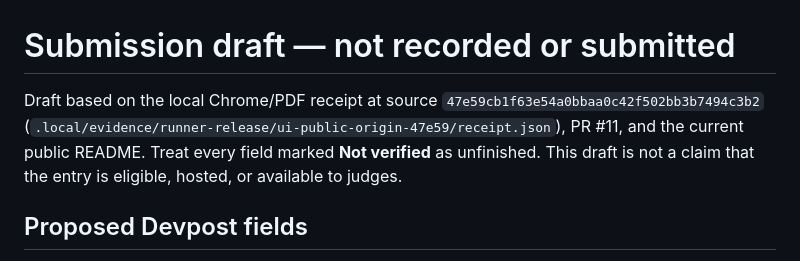
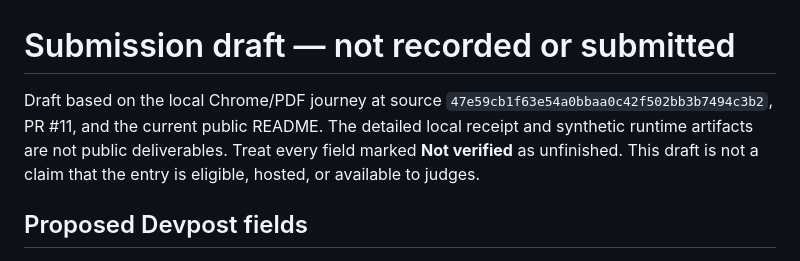
Before and after one commit to manishwvn/paperpath, a Markdown page: docs/submission-draft.md, the part around the change. Drawn GitHub-style.

Commit message:
docs: keep local evidence out of public draft

```diff
--- a/docs/submission-draft.md
+++ b/docs/submission-draft.md
@@ -1,6 +1,6 @@
 # Submission draft — not recorded or submitted
 
-Draft based on the local Chrome/PDF receipt at source `47e59cb1f63e54a0bbaa0c42f502bb3b7494c3b2` (`.local/evidence/runner-release/ui-public-origin-47e59/receipt.json`), PR #11, and the current public README. Treat every field marked **Not verified** as unfinished. This draft is not a claim that the entry is eligible, hosted, or available to judges.
+Draft based on the local Chrome/PDF journey at source `47e59cb1f63e54a0bbaa0c42f502bb3b7494c3b2`, PR #11, and the current public README. The detailed local receipt and synthetic runtime artifacts are not public deliverables. Treat every field marked **Not verified** as unfinished. This draft is not a claim that the entry is eligible, hosted, or available to judges.
 
 ## Proposed Devpost fields
 
```
